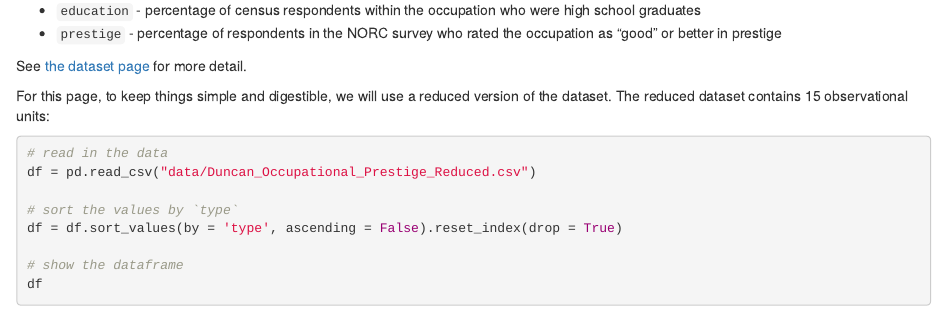
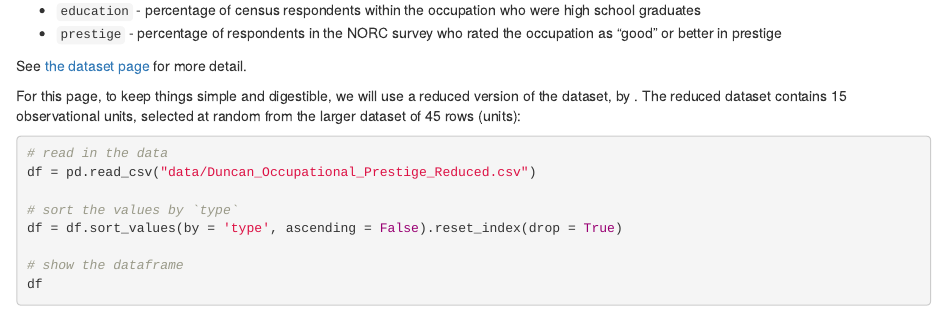
Before and after one commit to matthew-brett/dsip-ipynb, an R Markdown document (linear_regression_categorical_predictors.Rmd): the page in a window 1100 px wide, from 1410 px down. Rendered offline with R 4.5, knitr and Pandoc, with nearby package versions; some code elsewhere in the file could not run offline.

Commit message:
On the reduced dataset

````diff
--- a/linear_regression_categorical_predictors.Rmd
+++ b/linear_regression_categorical_predictors.Rmd
@@ -100,7 +100,7 @@ See [the dataset
 page](https://github.com/odsti/datasets/tree/main/duncan_occupations) for more
 detail.
 
-For this page, to keep things simple and digestible, we will use a reduced version of the dataset. The reduced dataset contains 15 observational units:
+For this page, to keep things simple and digestible, we will use a reduced version of the dataset, by . The reduced dataset contains 15 observational units, selected at random from the larger dataset of 45 rows (units):
 
 ```{python}
 # read in the data
````
